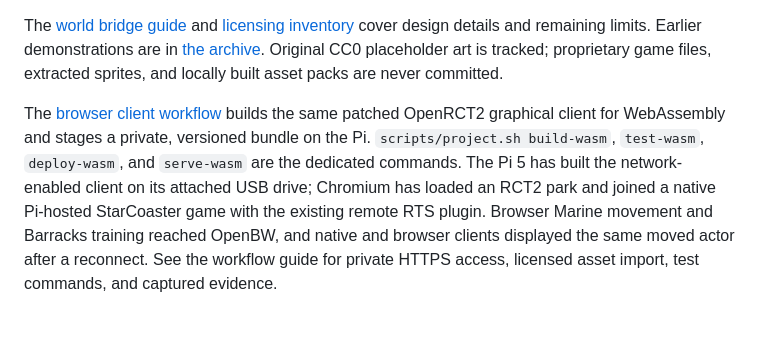
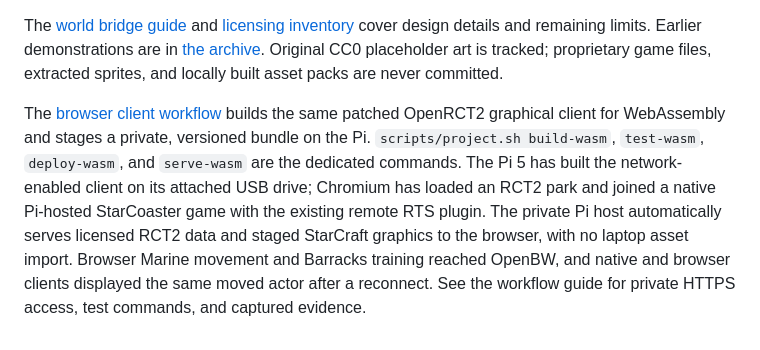
Before and after one commit to n0remac/StarCoaster, a Markdown page: README.md, the part around the change. Rendered like a GitHub page.

Commit message:
Document private Pi browser asset provisioning

```diff
--- a/README.md
+++ b/README.md
@@ -89,4 +89,4 @@ The [world geometry milestone](docs/world-geometry-milestone.md) documents 256×
 
 The [world bridge guide](docs/world-bridge.md) and [licensing inventory](docs/licensing.md) cover design details and remaining limits. Earlier demonstrations are in [the archive](docs/archive/README.md). Original CC0 placeholder art is tracked; proprietary game files, extracted sprites, and locally built asset packs are never committed.
 
-The [browser client workflow](docs/wasm-browser.md) builds the same patched OpenRCT2 graphical client for WebAssembly and stages a private, versioned bundle on the Pi. `scripts/project.sh build-wasm`, `test-wasm`, `deploy-wasm`, and `serve-wasm` are the dedicated commands. The Pi 5 has built the network-enabled client on its attached USB drive; Chromium has loaded an RCT2 park and joined a native Pi-hosted StarCoaster game with the existing remote RTS plugin. Browser Marine movement and Barracks training reached OpenBW, and native and browser clients displayed the same moved actor after a reconnect. See the workflow guide for private HTTPS access, licensed asset import, test commands, and captured evidence.
+The [browser client workflow](docs/wasm-browser.md) builds the same patched OpenRCT2 graphical client for WebAssembly and stages a private, versioned bundle on the Pi. `scripts/project.sh build-wasm`, `test-wasm`, `deploy-wasm`, and `serve-wasm` are the dedicated commands. The Pi 5 has built the network-enabled client on its attached USB drive; Chromium has loaded an RCT2 park and joined a native Pi-hosted StarCoaster game with the existing remote RTS plugin. The private Pi host automatically serves licensed RCT2 data and staged StarCraft graphics to the browser, with no laptop asset import. Browser Marine movement and Barracks training reached OpenBW, and native and browser clients displayed the same moved actor after a reconnect. See the workflow guide for private HTTPS access, test commands, and captured evidence.
```
Also changed, not shown: docs/licensing.md (+5 -5 lines), docs/wasm-browser.md (+5 -5 lines).
